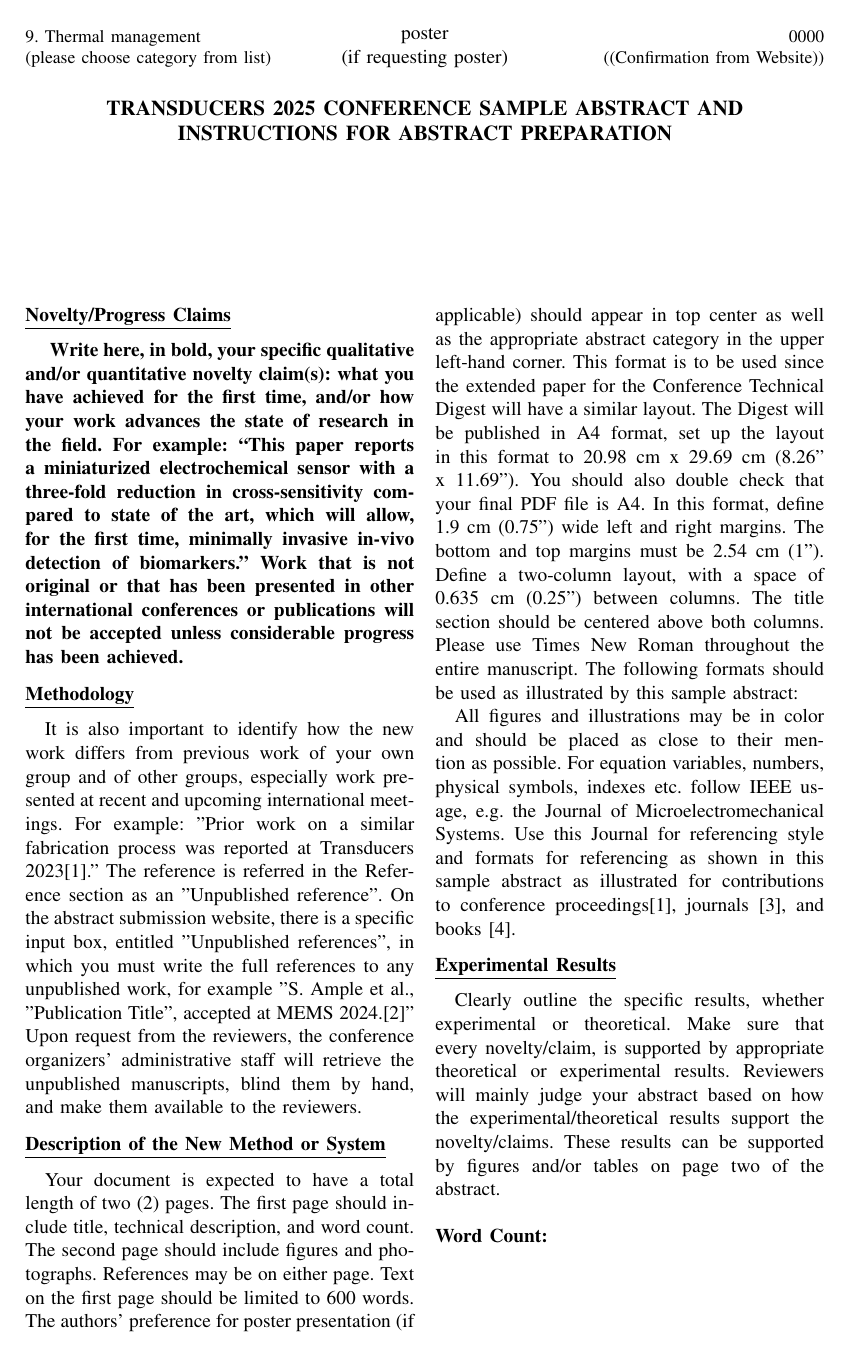
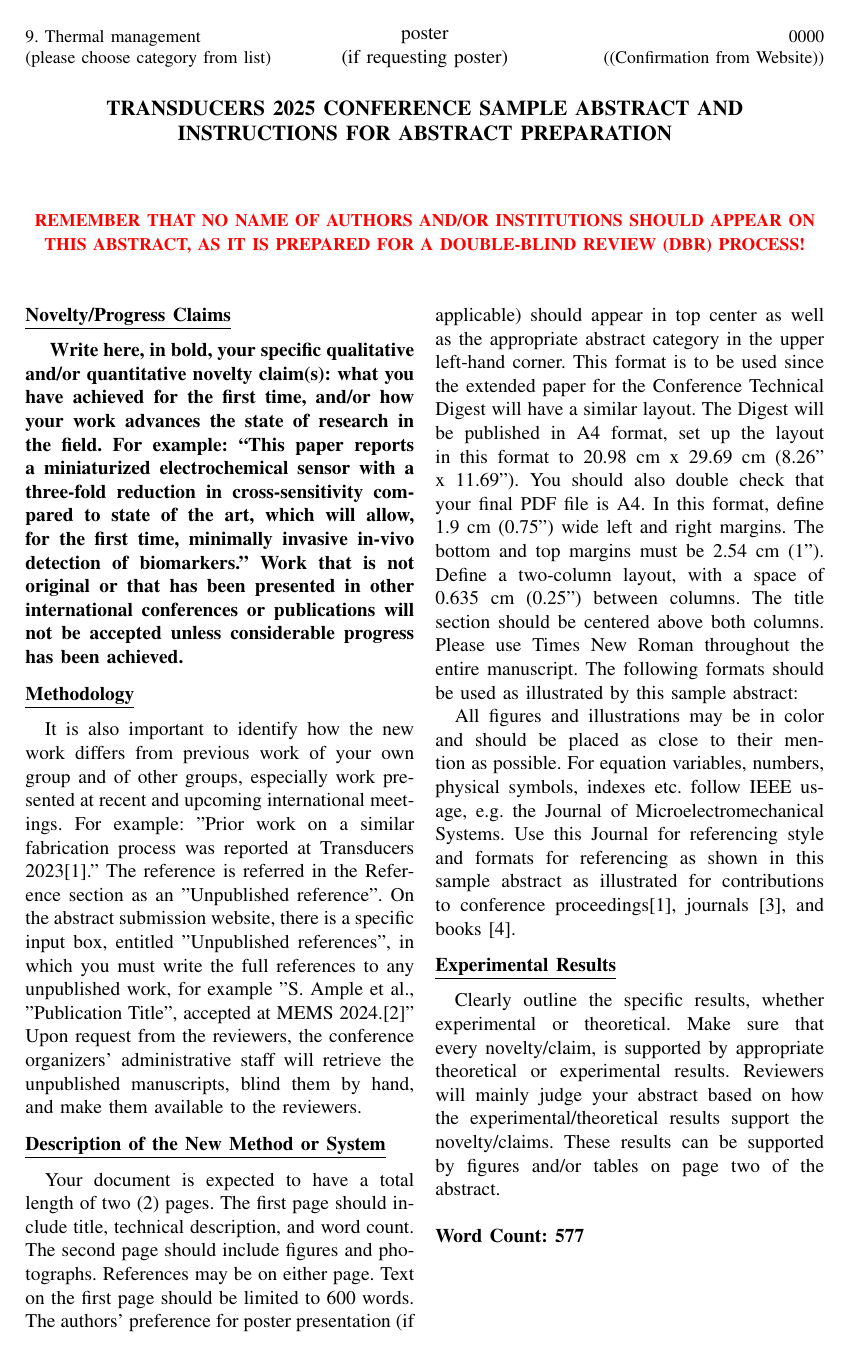
Before and after one commit to bpdegnan/transducers2025, a LaTeX paper (tranducers.tex, which reads wordcount.txt): page 1 of 2. Compiled offline with pdfLaTeX.

Commit message:
added the red banner back in

```diff
--- a/tranducers.tex
+++ b/tranducers.tex
@@ -65,7 +65,7 @@
 \author{
 \parbox{\textwidth}{%
 	\begin{center}
-%	\textcolor{red}{\textbf{REMEMBER THAT NO NAME OF AUTHORS AND/OR INSTITUTIONS SHOULD APPEAR ON THIS ABSTRACT, AS IT IS PREPARED FOR A DOUBLE-BLIND REVIEW (DBR) PROCESS!}}
+	\textcolor{red}{\textbf{\small REMEMBER THAT NO NAME OF AUTHORS AND/OR INSTITUTIONS SHOULD APPEAR ON THIS ABSTRACT, AS IT IS PREPARED FOR A DOUBLE-BLIND REVIEW (DBR) PROCESS!}}
 	\end{center}
 }
 %    \IEEEauthorblockN{Author Name\IEEEauthorrefmark{1}, Co-Author Name\IEEEauthorrefmark{2}, Another Co-Author\IEEEauthorrefmark{3}}
--- a/wordcount.txt
+++ b/wordcount.txt
@@ -0,0 +1 @@
+577
```
Also changed, not shown: tranducers.pdf, 1 other file.
